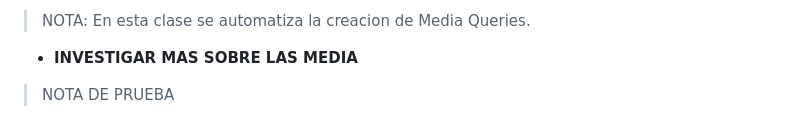
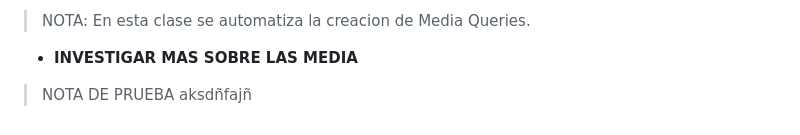
Before and after one commit to JoseAlfonsoB/FREELANCER_PROJECT, a Markdown page: APUNTE/apunte.md, the part around the change. Rendered like a GitHub page.

Commit message:
comentario para commit

```diff
--- a/APUNTE/apunte.md
+++ b/APUNTE/apunte.md
@@ -428,4 +428,4 @@ Dentro de la media query solo vamos a colocar lo que se va a modificar del dise
 > NOTA: En esta clase se automatiza la creacion de Media Queries.
 
 - **INVESTIGAR MAS SOBRE LAS MEDIA**
-> NOTA DE PRUEBA
+> NOTA DE PRUEBA aksdñfajñ
```
